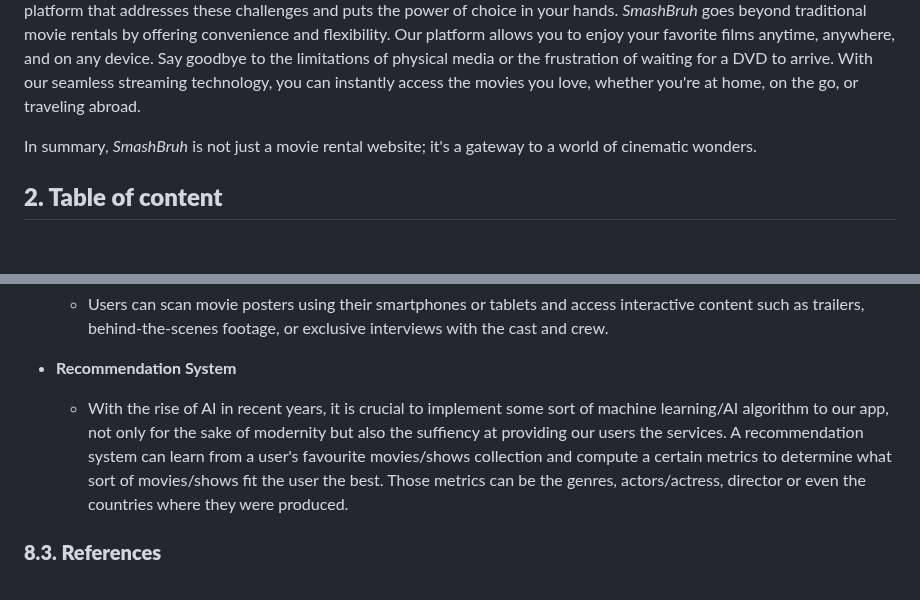
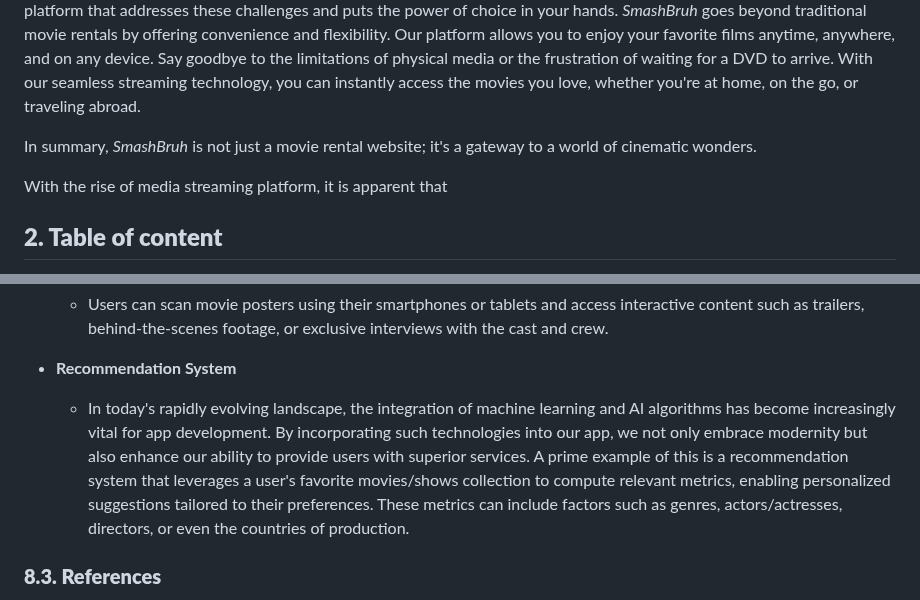
Before and after one commit to TNDC2002/PEproject, a Markdown page: documents/report.md, 2 parts joined by grey strips. GitHub-like rendering; blank space fills up the shorter version.

```diff
--- a/documents/report.md
+++ b/documents/report.md
@@ -19,6 +19,7 @@ Welcome to _SmashBruh_, the ultimate movie rental destination that redefines the
 
 In summary, _SmashBruh_ is not just a movie rental website; it's a gateway to a world of cinematic wonders.
 
+With the rise of media streaming platform, it is apparent that
 ## **2. Table of content**
 
 - [**1. _SmashBruh_ Movie Renting Website - Documentation**](#1-smashbruh-movie-renting-website---documentation)
@@ -449,7 +450,7 @@ In conclusion, our project is a small
 
 - **Recommendation System**
 
-  - With the rise of AI in recent years, it is crucial to implement some sort of machine learning/AI algorithm to our app, not only for the sake of modernity but also the suffiency at providing our users the services. A recommendation system can learn from a user's favourite movies/shows collection and compute a certain metrics to determine what sort of movies/shows fit the user the best. Those metrics can be the genres, actors/actress, director or even the countries where they were produced.
+  - In today's rapidly evolving landscape, the integration of machine learning and AI algorithms has become increasingly vital for app development. By incorporating such technologies into our app, we not only embrace modernity but also enhance our ability to provide users with superior services. A prime example of this is a recommendation system that leverages a user's favorite movies/shows collection to compute relevant metrics, enabling personalized suggestions tailored to their preferences. These metrics can include factors such as genres, actors/actresses, directors, or even the countries of production.
 ### **8.3. References**
 
 - Color Palette: https://colorhunt.co/palette/060047b3005ee90064ff5f9e
```
Also changed, not shown: other parts of documents/report.md (+4 -4 lines).
